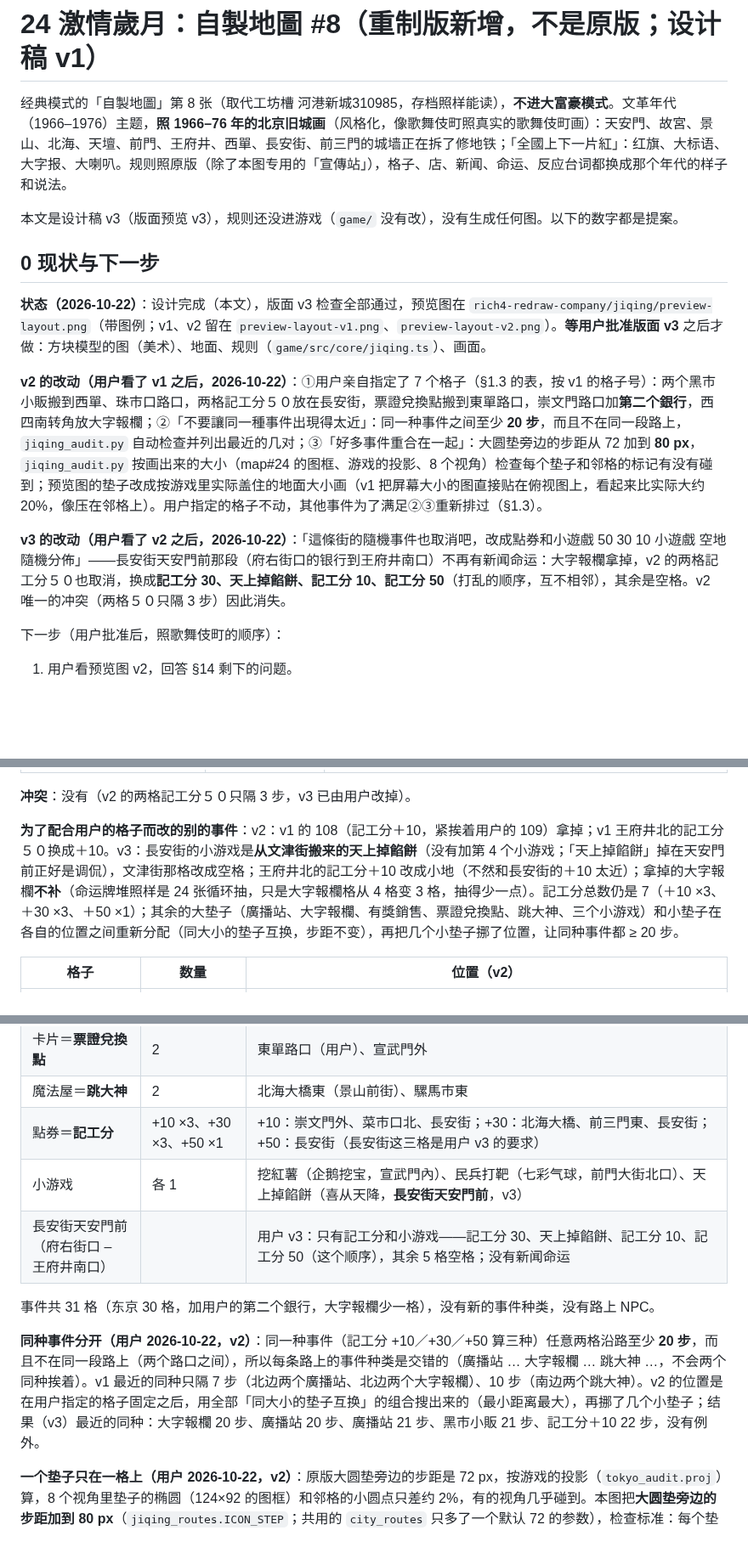
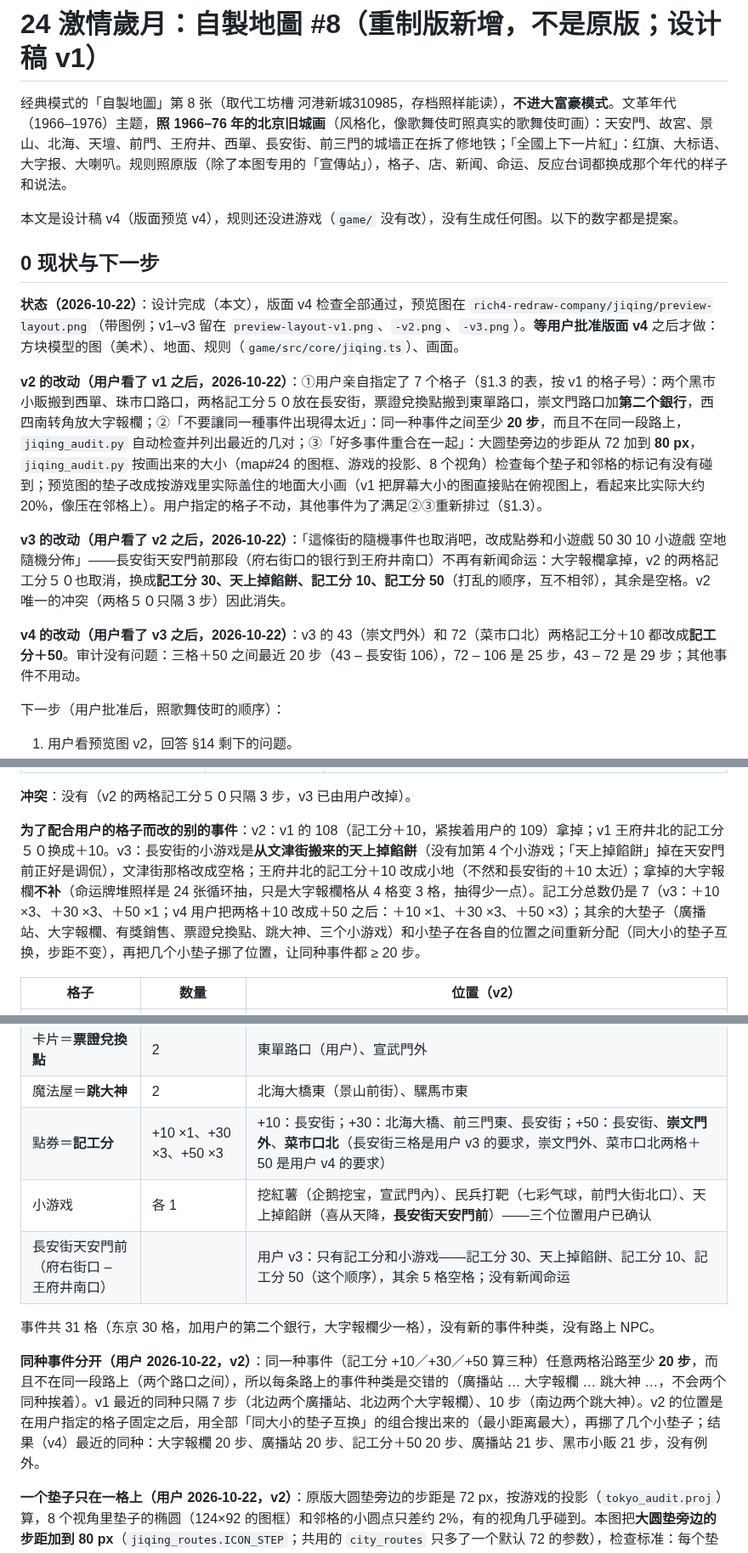
Before and after one commit to iam567/rich4-renew-app, a Markdown page: docs/rules/24-jiqing-suiyue.md, 3 parts joined by grey strips. Shown at 85% size. Rendered like a GitHub page; blank space fills up the shorter version.

Commit message:
激情歲月 layout v4: 崇文門外 and 菜市口北 become 記工分 +50; mini-game spots confirmed
Co-Authored-By: Claude Opus 5.5 <noreply@anthropic.com>

(mirrored from rich4-renew 71687ac)

```diff
--- a/docs/rules/24-jiqing-suiyue.md
+++ b/docs/rules/24-jiqing-suiyue.md
@@ -2,15 +2,17 @@
 
 经典模式的「自製地圖」第 8 张（取代工坊槽 河港新城310985，存档照样能读），**不进大富豪模式**。文革年代（1966–1976）主题，**照 1966–76 年的北京旧城画**（风格化，像歌舞伎町照真实的歌舞伎町画）：天安門、故宮、景山、北海、天壇、前門、王府井、西單、長安街、前三門的城墙正在拆了修地铁；「全國上下一片紅」：红旗、大标语、大字报、大喇叭。规则照原版（除了本图专用的「宣傳站」），格子、店、新闻、命运、反应台词都换成那个年代的样子和说法。
 
-本文是设计稿 v3（版面预览 v3），规则还没进游戏（`game/` 没有改），没有生成任何图。以下的数字都是提案。
+本文是设计稿 v4（版面预览 v4），规则还没进游戏（`game/` 没有改），没有生成任何图。以下的数字都是提案。
 
 ## 0 现状与下一步
 
-**状态（2026-10-22）**：设计完成（本文），版面 v3 检查全部通过，预览图在 `rich4-redraw-company/jiqing/preview-layout.png`（带图例；v1、v2 留在 `preview-layout-v1.png`、`preview-layout-v2.png`）。**等用户批准版面 v3** 之后才做：方块模型的图（美术）、地面、规则（`game/src/core/jiqing.ts`）、画面。
+**状态（2026-10-22）**：设计完成（本文），版面 v4 检查全部通过，预览图在 `rich4-redraw-company/jiqing/preview-layout.png`（带图例；v1–v3 留在 `preview-layout-v1.png`、`-v2.png`、`-v3.png`）。**等用户批准版面 v4** 之后才做：方块模型的图（美术）、地面、规则（`game/src/core/jiqing.ts`）、画面。
 
 **v2 的改动（用户看了 v1 之后，2026-10-22）**：①用户亲自指定了 7 个格子（§1.3 的表，按 v1 的格子号）：两个黑市小販搬到西單、珠市口路口，两格記工分５０放在長安街，票證兌換點搬到東單路口，崇文門路口加**第二个銀行**，西四南转角放大字報欄；②「不要讓同一種事件出現得太近」：同一种事件之间至少 **20 步**，而且不在同一段路上，`jiqing_audit.py` 自动检查并列出最近的几对；③「好多事件重合在一起」：大圆垫旁边的步距从 72 加到 **80 px**，`jiqing_audit.py` 按画出来的大小（map#24 的图框、游戏的投影、8 个视角）检查每个垫子和邻格的标记有没有碰到；预览图的垫子改成按游戏里实际盖住的地面大小画（v1 把屏幕大小的图直接贴在俯视图上，看起来比实际大约 20%，像压在邻格上）。用户指定的格子不动，其他事件为了满足②③重新排过（§1.3）。
 
 **v3 的改动（用户看了 v2 之后，2026-10-22）**：「這條街的隨機事件也取消吧，改成點券和小遊戲 50 30 10 小遊戲 空地 隨機分佈」——長安街天安門前那段（府右街口的银行到王府井南口）不再有新闻命运：大字報欄拿掉，v2 的两格記工分５０也取消，换成**記工分 30、天上掉餡餅、記工分 10、記工分 50**（打乱的顺序，互不相邻），其余是空格。v2 唯一的冲突（两格５０只隔 3 步）因此消失。
+
+**v4 的改动（用户看了 v3 之后，2026-10-22）**：v3 的 43（崇文門外）和 72（菜市口北）两格記工分＋10 都改成**記工分＋50**。审计没有问题：三格＋50 之间最近 20 步（43 – 長安街 106），72 – 106 是 25 步，43 – 72 是 29 步；其他事件不用动。
 
 下一步（用户批准后，照歌舞伎町的顺序）：
 1. 用户看预览图 v2，回答 §14 剩下的问题。
@@ -115,7 +117,7 @@
 
 **冲突**：没有（v2 的两格記工分５０只隔 3 步，v3 已由用户改掉）。
 
-**为了配合用户的格子而改的别的事件**：v2：v1 的 108（記工分＋10，紧挨着用户的 109）拿掉；v1 王府井北的記工分５０换成＋10。v3：長安街的小游戏是**从文津街搬来的天上掉餡餅**（没有加第 4 个小游戏；「天上掉餡餅」掉在天安門前正好是调侃），文津街那格改成空格；王府井北的記工分＋10 改成小地（不然和長安街的＋10 太近）；拿掉的大字報欄**不补**（命运牌堆照样是 24 张循环抽，只是大字報欄格从 4 格变 3 格，抽得少一点）。記工分总数仍是 7（＋10 ×3、＋30 ×3、＋50 ×1）；其余的大垫子（廣播站、大字報欄、有獎銷售、票證兌換點、跳大神、三个小游戏）和小垫子在各自的位置之间重新分配（同大小的垫子互换，步距不变），再把几个小垫子挪了位置，让同种事件都 ≥ 20 步。
+**为了配合用户的格子而改的别的事件**：v2：v1 的 108（記工分＋10，紧挨着用户的 109）拿掉；v1 王府井北的記工分５０换成＋10。v3：長安街的小游戏是**从文津街搬来的天上掉餡餅**（没有加第 4 个小游戏；「天上掉餡餅」掉在天安門前正好是调侃），文津街那格改成空格；王府井北的記工分＋10 改成小地（不然和長安街的＋10 太近）；拿掉的大字報欄**不补**（命运牌堆照样是 24 张循环抽，只是大字報欄格从 4 格变 3 格，抽得少一点）。記工分总数仍是 7（v3：＋10 ×3、＋30 ×3、＋50 ×1；v4 用户把两格＋10 改成＋50 之后：＋10 ×1、＋30 ×3、＋50 ×3）；其余的大垫子（廣播站、大字報欄、有獎銷售、票證兌換點、跳大神、三个小游戏）和小垫子在各自的位置之间重新分配（同大小的垫子互换，步距不变），再把几个小垫子挪了位置，让同种事件都 ≥ 20 步。
 
 | 格子 | 数量 | 位置（v2） |
 |---|---|---|
@@ -128,13 +130,13 @@
 | 樂透＝**有獎銷售** | 2 | 景山前街東、前三門東 |
 | 卡片＝**票證兌換點** | 2 | 東單路口（用户）、宣武門外 |
 | 魔法屋＝**跳大神** | 2 | 北海大橋東（景山前街）、騾馬市東 |
-| 點券＝**記工分** | +10 ×3、+30 ×3、+50 ×1 | +10：崇文門外、菜市口北、長安街；+30：北海大橋、前三門東、長安街；+50：長安街（長安街这三格是用户 v3 的要求） |
-| 小游戏 | 各 1 | 挖紅薯（企鹅挖宝，宣武門內）、民兵打靶（七彩气球，前門大街北口）、天上掉餡餅（喜从天降，**長安街天安門前**，v3） |
+| 點券＝**記工分** | +10 ×1、+30 ×3、+50 ×3 | +10：長安街；+30：北海大橋、前三門東、長安街；+50：長安街、**崇文門外**、**菜市口北**（長安街三格是用户 v3 的要求，崇文門外、菜市口北两格＋50 是用户 v4 的要求） |
+| 小游戏 | 各 1 | 挖紅薯（企鹅挖宝，宣武門內）、民兵打靶（七彩气球，前門大街北口）、天上掉餡餅（喜从天降，**長安街天安門前**）——三个位置用户已确认 |
 | 長安街天安門前（府右街口 – 王府井南口） | | 用户 v3：只有記工分和小游戏——記工分 30、天上掉餡餅、記工分 10、記工分 50（这个顺序），其余 5 格空格；没有新闻命运 |
 
 事件共 31 格（东京 30 格，加用户的第二个銀行，大字報欄少一格），没有新的事件种类，没有路上 NPC。
 
-**同种事件分开（用户 2026-10-22，v2）**：同一种事件（記工分 +10／+30／+50 算三种）任意两格沿路至少 **20 步**，而且不在同一段路上（两个路口之间），所以每条路上的事件种类是交错的（廣播站 … 大字報欄 … 跳大神 …，不会两个同种挨着）。v1 最近的同种只隔 7 步（北边两个廣播站、北边两个大字報欄）、10 步（南边两个跳大神）。v2 的位置是在用户指定的格子固定之后，用全部「同大小的垫子互换」的组合搜出来的（最小距离最大），再挪了几个小垫子；结果（v3）最近的同种：大字報欄 20 步、廣播站 20 步、廣播站 21 步、黑市小販 21 步、記工分＋10 22 步，没有例外。
+**同种事件分开（用户 2026-10-22，v2）**：同一种事件（記工分 +10／+30／+50 算三种）任意两格沿路至少 **20 步**，而且不在同一段路上（两个路口之间），所以每条路上的事件种类是交错的（廣播站 … 大字報欄 … 跳大神 …，不会两个同种挨着）。v1 最近的同种只隔 7 步（北边两个廣播站、北边两个大字報欄）、10 步（南边两个跳大神）。v2 的位置是在用户指定的格子固定之后，用全部「同大小的垫子互换」的组合搜出来的（最小距离最大），再挪了几个小垫子；结果（v4）最近的同种：大字報欄 20 步、廣播站 20 步、記工分＋50 20 步、廣播站 21 步、黑市小販 21 步，没有例外。
 
 **一个垫子只在一格上（用户 2026-10-22，v2）**：原版大圆垫旁边的步距是 72 px，按游戏的投影（`tokyo_audit.proj`）算，8 个视角里垫子的椭圆（124×92 的图框）和邻格的小圆点只差约 2%，有的视角几乎碰到。本图把**大圆垫旁边的步距加到 80 px**（`jiqing_routes.ICON_STEP`；共用的 `city_routes` 只多了一个默认 72 的参数），检查标准：每个垫子和附近每一格的标记（别的垫子、小圆点；小地格算 20×16 的步数标记）在 8 个视角里，中心距离 ÷ 两个椭圆半径之和 ≥ **1.10**（1 = 刚好碰到）。结果最小 **1.137**（约 10 px 的空隙），0 个违反。
 
```
Also changed, not shown: other parts of docs/rules/24-jiqing-suiyue.md (+2 -2 lines).
